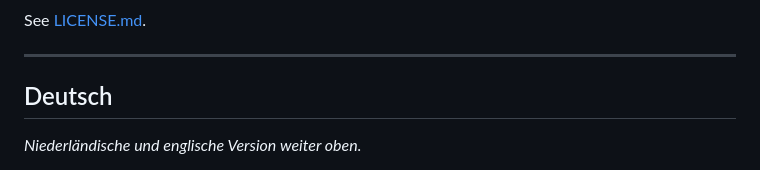
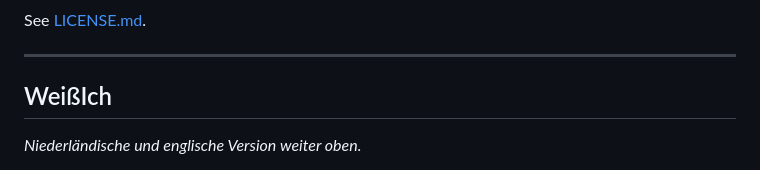
Before and after one commit to wielhelmus/kweethet, a Markdown page: README.md, the part around one of its changes. Rendered like a GitHub page.

Commit message:
README.md: Duitse sectie heet WeißIch, net als KnowIt voor Engels
Co-Authored-By: Claude Opus 4.8 <noreply@anthropic.com>

```diff
--- a/README.md
+++ b/README.md
@@ -72,7 +72,7 @@ See [LICENSE.md](LICENSE.md).
 
 ---
 
-## Deutsch
+## WeißIch
 
 *Niederländische und englische Version weiter oben.*
 
```
Also changed, not shown: other parts of README.md (+2 -2 lines).
